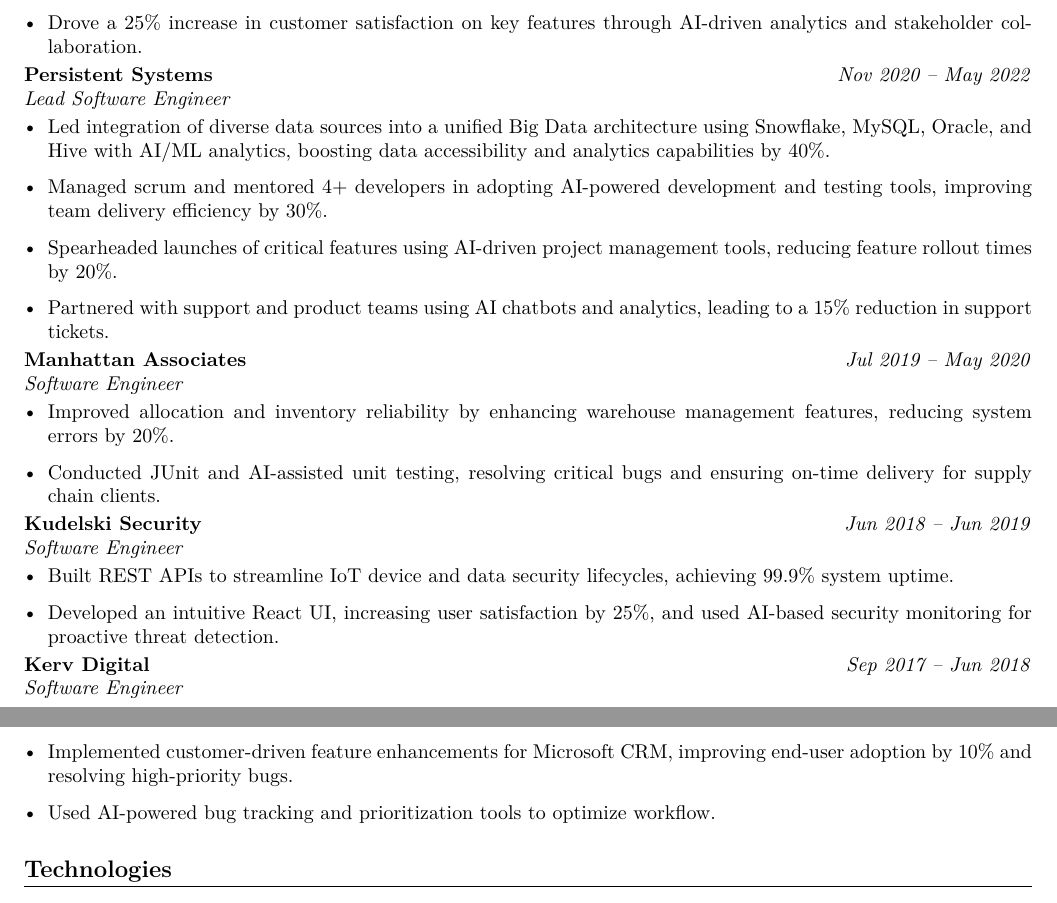
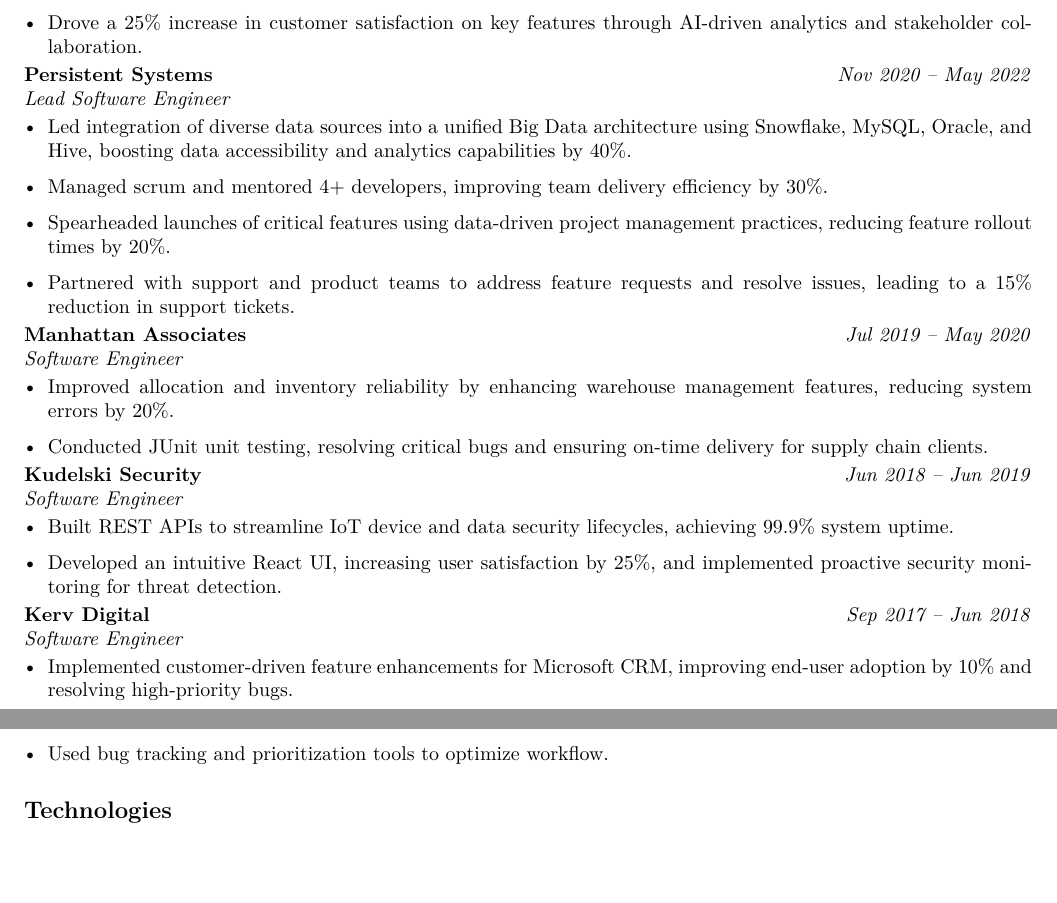
Before and after one commit to aasthasd2/aastha-portfolio, a LaTeX CV (Aastha_Ojha_Resume.tex): two parts of pages 1 and 2 of 2, joined at a grey line, cut so that both start at the same text, the shorter picture padded with empty space. Compiled offline with pdfLaTeX.

Commit message:
Keep AI references only in EPAM experience

```diff
--- a/Aastha_Ojha_Resume.tex
+++ b/Aastha_Ojha_Resume.tex
@@ -42,31 +42,31 @@
 \textbf{Persistent Systems} \hfill \textit{Nov 2020 -- May 2022}\\
 \textit{Lead Software Engineer}
 \begin{itemize}
-\item Led integration of diverse data sources into a unified Big Data architecture using Snowflake, MySQL, Oracle, and Hive with AI/ML analytics, boosting data accessibility and analytics capabilities by 40\%.
-\item Managed scrum and mentored 4+ developers in adopting AI-powered development and testing tools, improving team delivery efficiency by 30\%.
-\item Spearheaded launches of critical features using AI-driven project management tools, reducing feature rollout times by 20\%.
-\item Partnered with support and product teams using AI chatbots and analytics, leading to a 15\% reduction in support tickets.
+\item Led integration of diverse data sources into a unified Big Data architecture using Snowflake, MySQL, Oracle, and Hive, boosting data accessibility and analytics capabilities by 40\%.
+\item Managed scrum and mentored 4+ developers, improving team delivery efficiency by 30\%.
+\item Spearheaded launches of critical features using data-driven project management practices, reducing feature rollout times by 20\%.
+\item Partnered with support and product teams to address feature requests and resolve issues, leading to a 15\% reduction in support tickets.
 \end{itemize}
 
 \textbf{Manhattan Associates} \hfill \textit{Jul 2019 -- May 2020}\\
 \textit{Software Engineer}
 \begin{itemize}
 \item Improved allocation and inventory reliability by enhancing warehouse management features, reducing system errors by 20\%.
-\item Conducted JUnit and AI-assisted unit testing, resolving critical bugs and ensuring on-time delivery for supply chain clients.
+\item Conducted JUnit unit testing, resolving critical bugs and ensuring on-time delivery for supply chain clients.
 \end{itemize}
 
 \textbf{Kudelski Security} \hfill \textit{Jun 2018 -- Jun 2019}\\
 \textit{Software Engineer}
 \begin{itemize}
 \item Built REST APIs to streamline IoT device and data security lifecycles, achieving 99.9\% system uptime.
-\item Developed an intuitive React UI, increasing user satisfaction by 25\%, and used AI-based security monitoring for proactive threat detection.
+\item Developed an intuitive React UI, increasing user satisfaction by 25\%, and implemented proactive security monitoring for threat detection.
 \end{itemize}
 
 \textbf{Kerv Digital} \hfill \textit{Sep 2017 -- Jun 2018}\\
 \textit{Software Engineer}
 \begin{itemize}
 \item Implemented customer-driven feature enhancements for Microsoft CRM, improving end-user adoption by 10\% and resolving high-priority bugs.
-\item Used AI-powered bug tracking and prioritization tools to optimize workflow.
+\item Used bug tracking and prioritization tools to optimize workflow.
 \end{itemize}
 
 \section*{Technologies}
```
Also changed, not shown: 1 other file.
